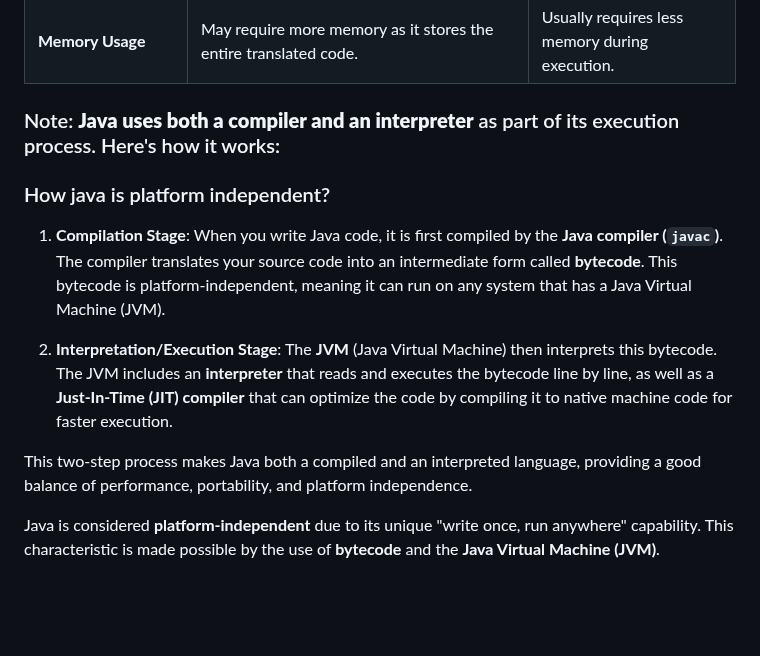
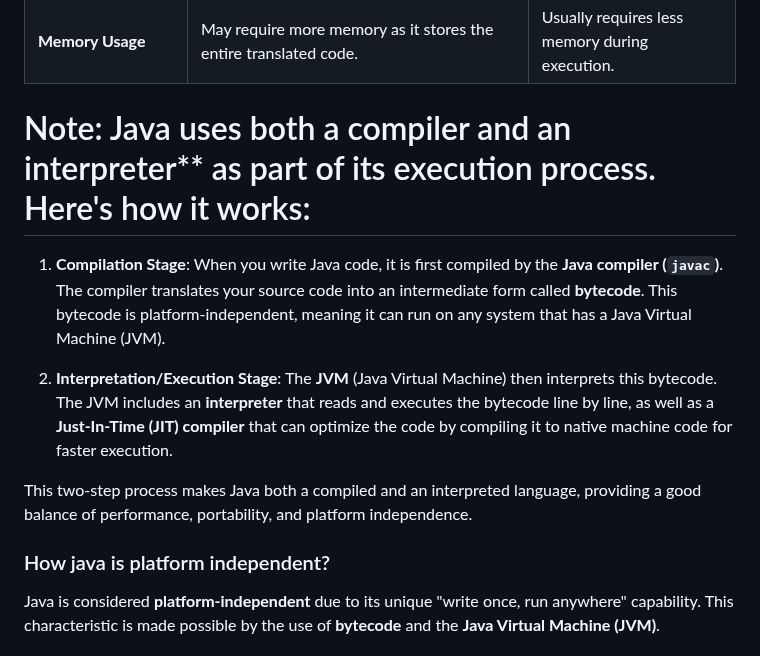
Before and after one commit to MJubairahamed/Jubair-Tech-Mindspace, a Markdown page: Java/Features_And_Architecture.md, the part around the change. GitHub-like rendering; blank space fills up the shorter version.

Commit message:
java is platform independent

```diff
--- a/Java/Features_And_Architecture.md
+++ b/Java/Features_And_Architecture.md
@@ -23,16 +23,15 @@ must be error free to transform into machine code. | Stops execution immediately
 | **Languages Used**          | Used in languages like **Java**, C, C++.                                        | Used in languages like Python, JavaScript, Ruby.                           |
 | **Memory Usage**            | May require more memory as it stores the entire translated code.            | Usually requires less memory during execution.                             |
 
-### Note: **Java uses both a compiler and an interpreter** as part of its execution process. Here's how it works:
+# Note: Java uses both a compiler and an interpreter** as part of its execution process. Here's how it works:
 
-
-### How java is platform independent?
 1. **Compilation Stage**: When you write Java code, it is first compiled by the **Java compiler (`javac`)**. The compiler translates your source code into an intermediate form called **bytecode**. This bytecode is platform-independent, meaning it can run on any system that has a Java Virtual Machine (JVM).
 
 2. **Interpretation/Execution Stage**: The **JVM** (Java Virtual Machine) then interprets this bytecode. The JVM includes an **interpreter** that reads and executes the bytecode line by line, as well as a **Just-In-Time (JIT) compiler** that can optimize the code by compiling it to native machine code for faster execution.
 
 This two-step process makes Java both a compiled and an interpreted language, providing a good balance of performance, portability, and platform independence.
 
+### How java is platform independent?
 Java is considered **platform-independent** due to its unique "write once, run anywhere" capability. This characteristic is made possible by the use of **bytecode** and the **Java Virtual Machine (JVM)**.
 
 ### How it Works:
```
